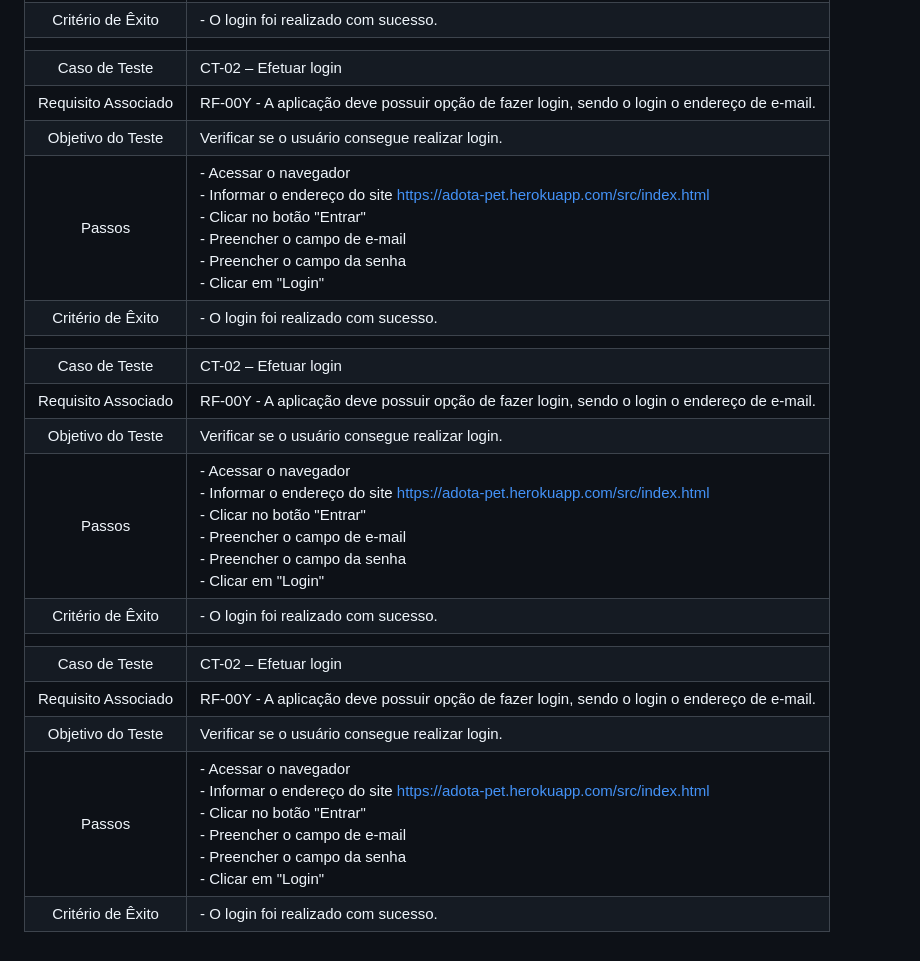
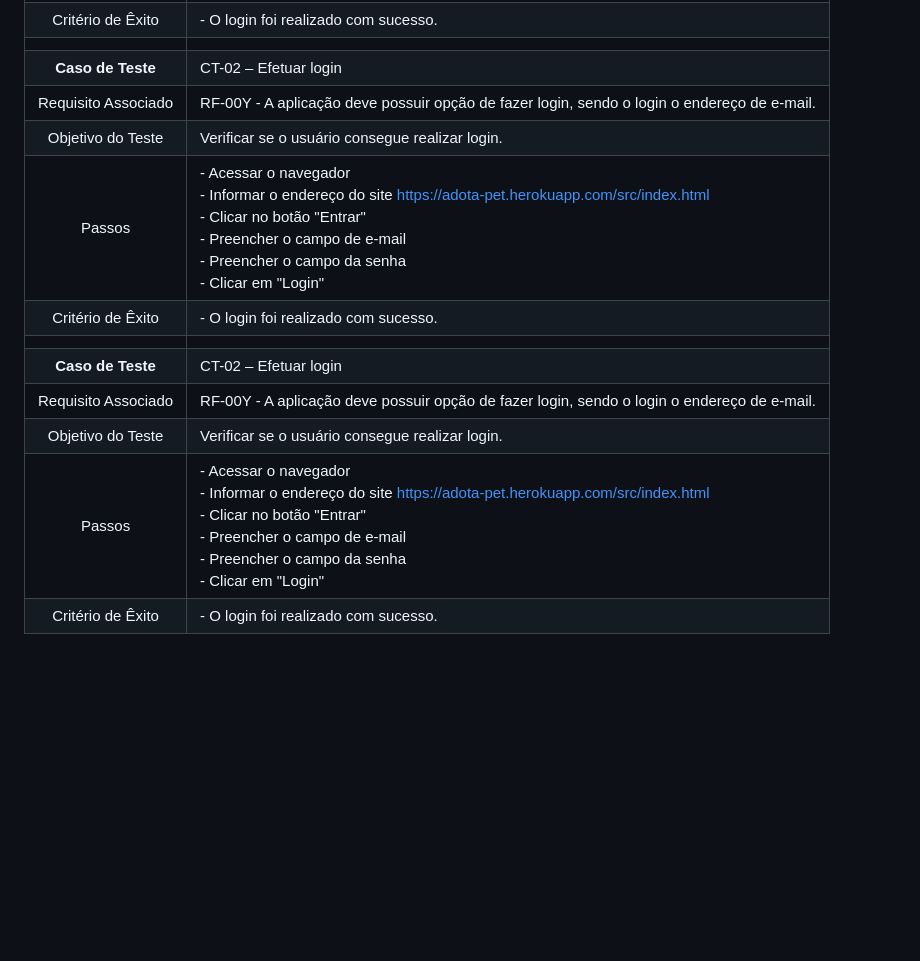
Before and after one commit to ICEI-PUC-Minas-PMV-ADS/pmv-ads-2024-1-e2-proj-int-t7-grupopuconstruir, a Markdown page: docs/08-Plano de Testes de Software.md, the part around the change printed below. Rendered like a GitHub page; blank space fills up the shorter version.

```diff
--- a/docs/08-Plano de Testes de Software.md
+++ b/docs/08-Plano de Testes de Software.md
@@ -57,20 +63,14 @@ Por exemplo:
 | Passos 	| - Acessar o navegador <br> - Informar o endereço do site https://adota-pet.herokuapp.com/src/index.html<br> - Clicar no botão "Entrar" <br> - Preencher o campo de e-mail <br> - Preencher o campo da senha <br> - Clicar em "Login" |
 |Critério de Êxito | - O login foi realizado com sucesso. |
 |  	|  	|
-| Caso de Teste 	| CT-02 – Efetuar login	|
+| **Caso de Teste**	| CT-02 – Efetuar login	|
 |Requisito Associado | RF-00Y	- A aplicação deve possuir opção de fazer login, sendo o login o endereço de e-mail. |
 | Objetivo do Teste 	| Verificar se o usuário consegue realizar login. |
 | Passos 	| - Acessar o navegador <br> - Informar o endereço do site https://adota-pet.herokuapp.com/src/index.html<br> - Clicar no botão "Entrar" <br> - Preencher o campo de e-mail <br> - Preencher o campo da senha <br> - Clicar em "Login" |
 |Critério de Êxito | - O login foi realizado com sucesso. |
 |  	|  	|
-| Caso de Teste 	| CT-02 – Efetuar login	|
+| **Caso de Teste**	| CT-02 – Efetuar login	|
 |Requisito Associado | RF-00Y	- A aplicação deve possuir opção de fazer login, sendo o login o endereço de e-mail. |
 | Objetivo do Teste 	| Verificar se o usuário consegue realizar login. |
 | Passos 	| - Acessar o navegador <br> - Informar o endereço do site https://adota-pet.herokuapp.com/src/index.html<br> - Clicar no botão "Entrar" <br> - Preencher o campo de e-mail <br> - Preencher o campo da senha <br> - Clicar em "Login" |
 |Critério de Êxito | - O login foi realizado com sucesso. |
-|  	|  	|
-| Caso de Teste 	| CT-02 – Efetuar login	|
-|Requisito Associado | RF-00Y	- A aplicação deve possuir opção de fazer login, sendo o login o endereço de e-mail. |
-| Objetivo do Teste 	| Verificar se o usuário consegue realizar login. |
-| Passos 	| - Acessar o navegador <br> - Informar o endereço do site https://adota-pet.herokuapp.com/src/index.html<br> - Clicar no botão "Entrar" <br> - Preencher o campo de e-mail <br> - Preencher o campo da senha <br> - Clicar em "Login" |
-|Critério de Êxito | - O login foi realizado com sucesso. |
```
Also changed, not shown: other parts of docs/08-Plano de Testes de Software.md (+11 -5 lines).
